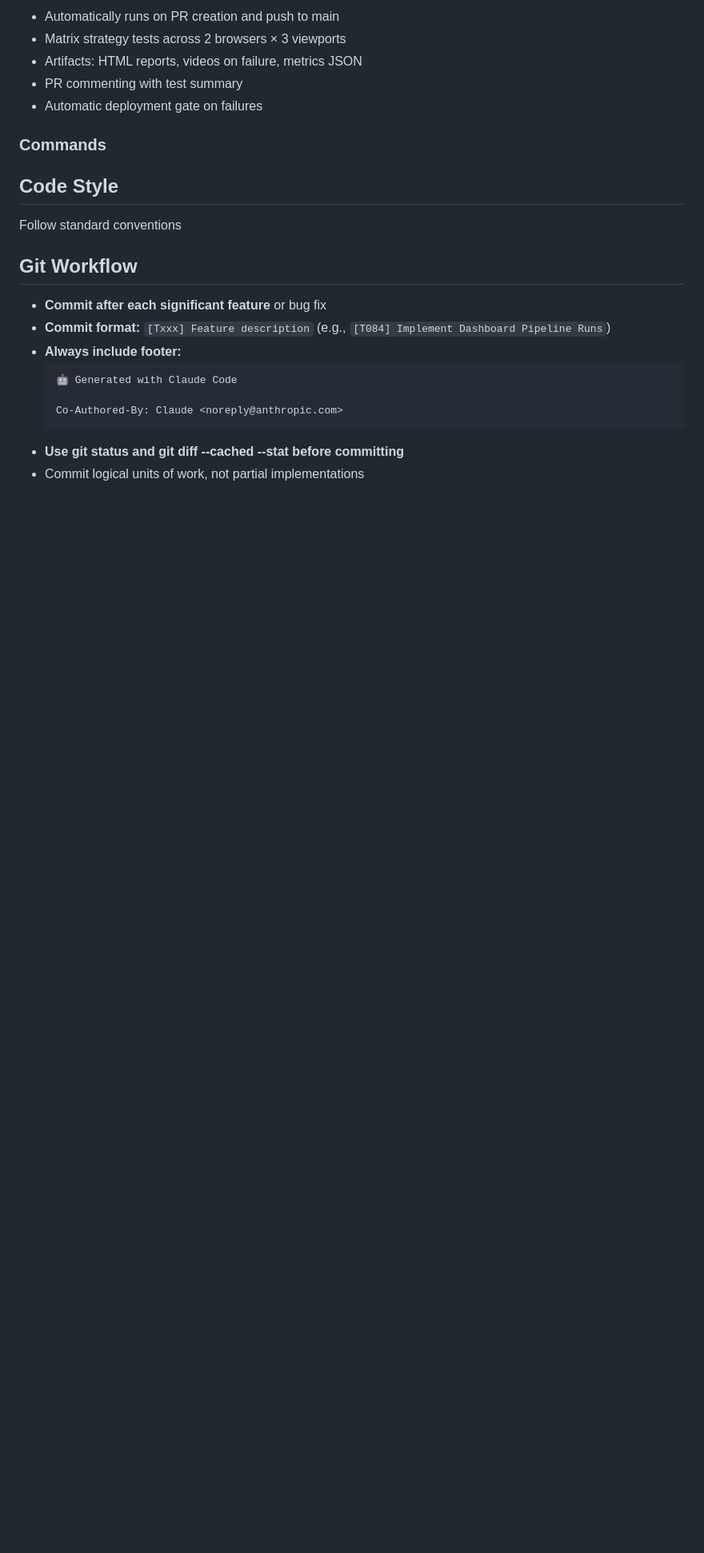
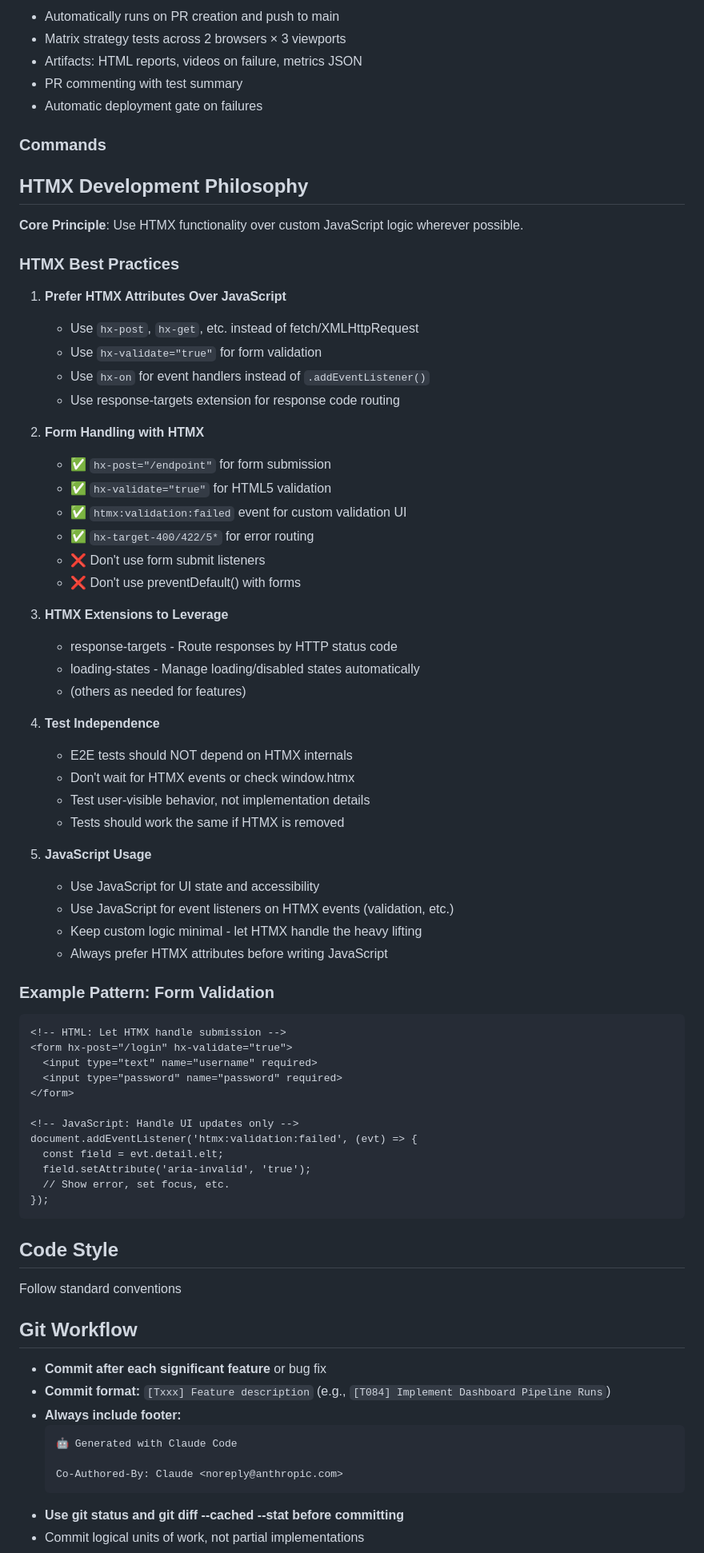
Before and after one commit to lavigneer/c8s, a Markdown page: CLAUDE.md, the part around the change. Shown at 80% size. Rendered like a GitHub page; blank space fills up the shorter version.

Commit message:
[T104] Document HTMX-first development philosophy in CLAUDE.md
Summary:
- Added HTMX Development Philosophy section to project guidelines
- Document core principle: use HTMX over custom JavaScript
- Include best practices for form handling, extensions, and testing
- Provide example patterns for common use cases
- Establish test independence requirements

Key Guidelines:
✅ Prefer HTMX attributes over custom JS
✅ Use hx-post/get, hx-validate, hx-on
✅ Leverage response-targets, loading-states extensions
✅ Keep JavaScript minimal - focus on UI state & accessibility
✅ Tests should not depend on HTMX internals
✅ Always check: can HTMX do this before writing JavaScript?

This ensures future development maintains consistency with our HTMX-first approach.

🤖 Generated with [Claude Code](https://claude.com/claude-code)

Co-Authored-By: Claude <noreply@anthropic.com>

````diff
--- a/CLAUDE.md
+++ b/CLAUDE.md
@@ -90,6 +90,58 @@ tests/e2e/
 - Automatic deployment gate on failures
 
 ### Commands
+
+## HTMX Development Philosophy
+
+**Core Principle**: Use HTMX functionality over custom JavaScript logic wherever possible.
+
+### HTMX Best Practices
+1. **Prefer HTMX Attributes Over JavaScript**
+   - Use `hx-post`, `hx-get`, etc. instead of fetch/XMLHttpRequest
+   - Use `hx-validate="true"` for form validation
+   - Use `hx-on` for event handlers instead of `.addEventListener()`
+   - Use response-targets extension for response code routing
+
+2. **Form Handling with HTMX**
+   - ✅ `hx-post="/endpoint"` for form submission
+   - ✅ `hx-validate="true"` for HTML5 validation
+   - ✅ `htmx:validation:failed` event for custom validation UI
+   - ✅ `hx-target-400/422/5*` for error routing
+   - ❌ Don't use form submit listeners
+   - ❌ Don't use preventDefault() with forms
+
+3. **HTMX Extensions to Leverage**
+   - response-targets - Route responses by HTTP status code
+   - loading-states - Manage loading/disabled states automatically
+   - (others as needed for features)
+
+4. **Test Independence**
+   - E2E tests should NOT depend on HTMX internals
+   - Don't wait for HTMX events or check window.htmx
+   - Test user-visible behavior, not implementation details
+   - Tests should work the same if HTMX is removed
+
+5. **JavaScript Usage**
+   - Use JavaScript for UI state and accessibility
+   - Use JavaScript for event listeners on HTMX events (validation, etc.)
+   - Keep custom logic minimal - let HTMX handle the heavy lifting
+   - Always prefer HTMX attributes before writing JavaScript
+
+### Example Pattern: Form Validation
+```html
+<!-- HTML: Let HTMX handle submission -->
+<form hx-post="/login" hx-validate="true">
+  <input type="text" name="username" required>
+  <input type="password" name="password" required>
+</form>
+
+<!-- JavaScript: Handle UI updates only -->
+document.addEventListener('htmx:validation:failed', (evt) => {
+  const field = evt.detail.elt;
+  field.setAttribute('aria-invalid', 'true');
+  // Show error, set focus, etc.
+});
+```
 
 ## Code Style
 Follow standard conventions
````
